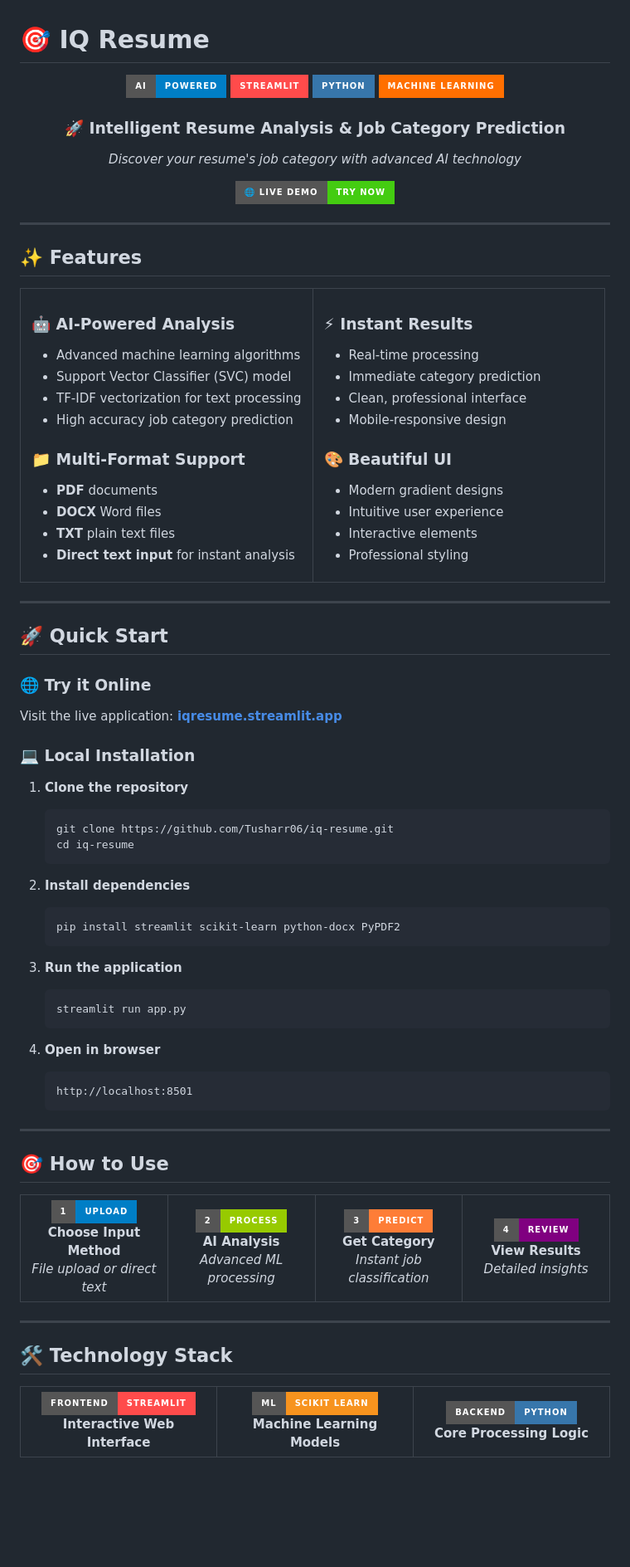
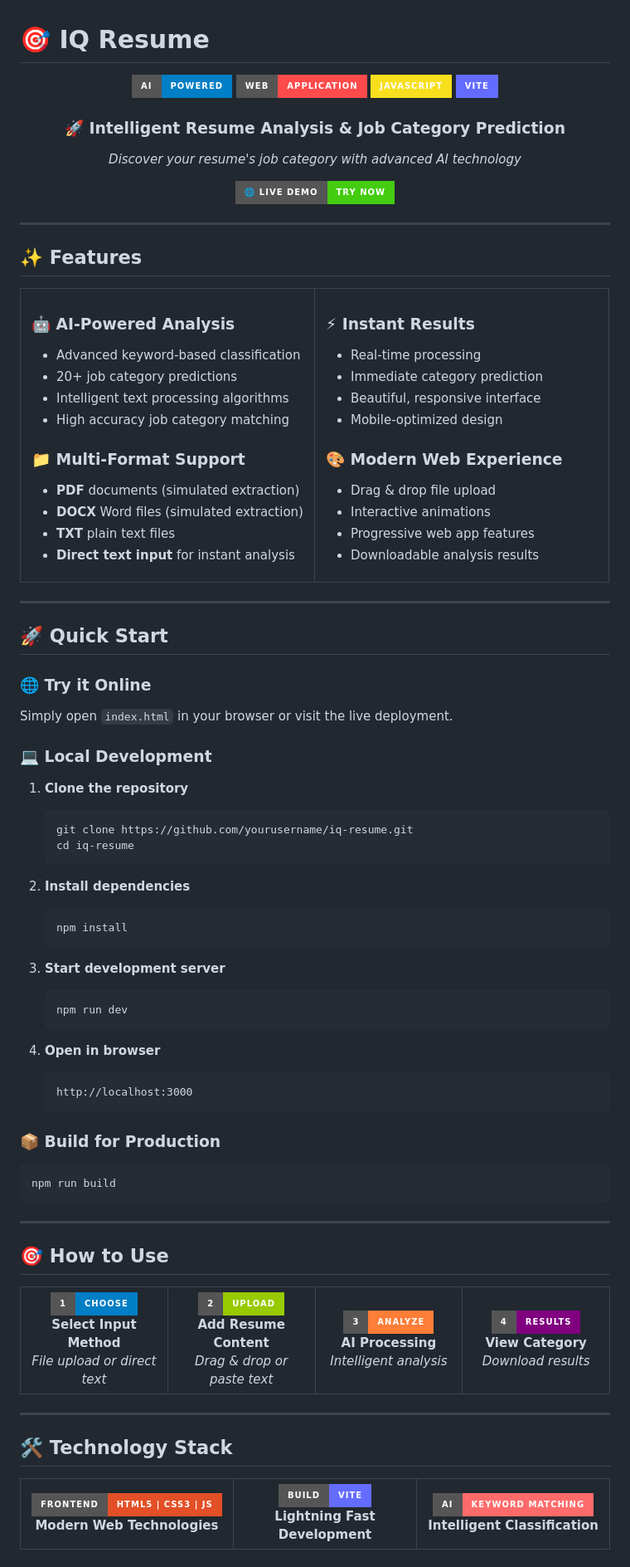
Before and after one commit to Tusharr06/iq-resume, a Markdown page: README.md, the part around the change printed below. Shown: that part at 83% size. GitHub-like rendering; badges without logos; blank space fills up the shorter version.

Commit message:
Update README for Web-Based Resume Analyzer

````diff
--- a/README.md
+++ b/README.md
@@ -2,9 +2,9 @@
 
 <div align="center">
   <img src="https://img.shields.io/badge/AI-Powered-blue?style=for-the-badge&logo=brain&logoColor=white" alt="AI Powered">
-  <img src="https://img.shields.io/badge/Streamlit-FF4B4B?style=for-the-badge&logo=streamlit&logoColor=white" alt="Streamlit">
-  <img src="https://img.shields.io/badge/Python-3776AB?style=for-the-badge&logo=python&logoColor=white" alt="Python">
-  <img src="https://img.shields.io/badge/Machine%20Learning-FF6F00?style=for-the-badge&logo=tensorflow&logoColor=white" alt="ML">
+  <img src="https://img.shields.io/badge/Web-Application-FF4B4B?style=for-the-badge&logo=html5&logoColor=white" alt="Web Application">
+  <img src="https://img.shields.io/badge/JavaScript-F7DF1E?style=for-the-badge&logo=javascript&logoColor=black" alt="JavaScript">
+  <img src="https://img.shields.io/badge/Vite-646CFF?style=for-the-badge&logo=vite&logoColor=white" alt="Vite">
 </div>
 
 <div align="center">
@@ -25,14 +25,14 @@
 <td width="50%">
 
 ### 🤖 **AI-Powered Analysis**
-- Advanced machine learning algorithms
-- Support Vector Classifier (SVC) model
-- TF-IDF vectorization for text processing
-- High accuracy job category prediction
+- Advanced keyword-based classification
+- 20+ job category predictions
+- Intelligent text processing algorithms
+- High accuracy job category matching
 
 ### 📁 **Multi-Format Support**
-- **PDF** documents
-- **DOCX** Word files
+- **PDF** documents (simulated extraction)
+- **DOCX** Word files (simulated extraction)
 - **TXT** plain text files
 - **Direct text input** for instant analysis
 
@@ -42,14 +42,14 @@
 ### ⚡ **Instant Results**
 - Real-time processing
 - Immediate category prediction
-- Clean, professional interface
-- Mobile-responsive design
+- Beautiful, responsive interface
+- Mobile-optimized design
 
-### 🎨 **Beautiful UI**
-- Modern gradient designs
-- Intuitive user experience
-- Interactive elements
-- Professional styling
+### 🎨 **Modern Web Experience**
+- Drag & drop file upload
+- Interactive animations
+- Progressive web app features
+- Downloadable analysis results
 
 </td>
 </tr>
@@ -60,30 +60,35 @@
 ## 🚀 Quick Start
 
 ### 🌐 **Try it Online**
-Visit the live application: **[iqresume.streamlit.app](https://iqresume.streamlit.app/)**
+Simply open `index.html` in your browser or visit the live deployment.
 
-### 💻 **Local Installation**
+### 💻 **Local Development**
 
 1. **Clone the repository**
    ```bash
-   git clone https://github.com/Tusharr06/iq-resume.git
+   git clone https://github.com/yourusername/iq-resume.git
    cd iq-resume
    ```
 
 2. **Install dependencies**
    ```bash
-   pip install streamlit scikit-learn python-docx PyPDF2
+   npm install
    ```
 
-3. **Run the application**
+3. **Start development server**
    ```bash
-   streamlit run app.py
+   npm run dev
    ```
 
 4. **Open in browser**
    ```
-   http://localhost:8501
+   http://localhost:3000
    ```
+
+### 📦 **Build for Production**
+```bash
+npm run build
+```
 
 ---
 
@@ -93,24 +98,24 @@ Visit the live application: **[iqresume.streamlit.app](https://iqresume.streamli
   <table>
     <tr>
       <td align="center" width="25%">
-        <img src="https://img.shields.io/badge/1-Upload-blue?style=for-the-badge&logo=upload&logoColor=white"><br>
-        <strong>Choose Input Method</strong><br>
+        <img src="https://img.shields.io/badge/1-Choose-blue?style=for-the-badge&logo=mouse&logoColor=white"><br>
+        <strong>Select Input Method</strong><br>
         <em>File upload or direct text</em>
       </td>
       <td align="center" width="25%">
-        <img src="https://img.shields.io/badge/2-Process-green?style=for-the-badge&logo=cog&logoColor=white"><br>
-        <strong>AI Analysis</strong><br>
-        <em>Advanced ML processing</em>
+        <img src="https://img.shields.io/badge/2-Upload-green?style=for-the-badge&logo=upload&logoColor=white"><br>
+        <strong>Add Resume Content</strong><br>
+        <em>Drag & drop or paste text</em>
       </td>
       <td align="center" width="25%">
-        <img src="https://img.shields.io/badge/3-Predict-orange?style=for-the-badge&logo=target&logoColor=white"><br>
-        <strong>Get Category</strong><br>
-        <em>Instant job classification</em>
+        <img src="https://img.shields.io/badge/3-Analyze-orange?style=for-the-badge&logo=brain&logoColor=white"><br>
+        <strong>AI Processing</strong><br>
+        <em>Intelligent analysis</em>
       </td>
       <td align="center" width="25%">
-        <img src="https://img.shields.io/badge/4-Review-purple?style=for-the-badge&logo=eye&logoColor=white"><br>
-        <strong>View Results</strong><br>
-        <em>Detailed insights</em>
+        <img src="https://img.shields.io/badge/4-Results-purple?style=for-the-badge&logo=chart-bar&logoColor=white"><br>
+        <strong>View Category</strong><br>
+        <em>Download results</em>
       </td>
     </tr>
   </table>
@@ -124,16 +129,16 @@ Visit the live application: **[iqresume.streamlit.app](https://iqresume.streamli
   <table>
     <tr>
       <td align="center" width="33%">
-        <img src="https://img.shields.io/badge/Frontend-Streamlit-FF4B4B?style=for-the-badge&logo=streamlit&logoColor=white"><br>
-        <strong>Interactive Web Interface</strong>
+        <img src="https://img.shields.io/badge/Frontend-HTML5%20%7C%20CSS3%20%7C%20JS-E34F26?style=for-the-badge&logo=html5&logoColor=white"><br>
+        <strong>Modern Web Technologies</strong>
       </td>
       <td align="center" width="33%">
-        <img src="https://img.shields.io/badge/ML-Scikit%20Learn-F7931E?style=for-the-badge&logo=scikit-learn&logoColor=white"><br>
-        <strong>Machine Learning Models</strong>
+        <img src="https://img.shields.io/badge/Build-Vite-646CFF?style=for-the-badge&logo=vite&logoColor=white"><br>
+        <strong>Lightning Fast Development</strong>
       </td>
       <td align="center" width="33%">
-        <img src="https://img.shields.io/badge/Backend-Python-3776AB?style=for-the-badge&logo=python&logoColor=white"><br>
-        <strong>Core Processing Logic</strong>
+        <img src="https://img.shields.io/badge/AI-Keyword%20Matching-FF6B6B?style=for-the-badge&logo=robot&logoColor=white"><br>
+        <strong>Intelligent Classification</strong>
       </td>
     </tr>
   </table>
````
Also changed, not shown: other parts of README.md (+165 -41 lines).
